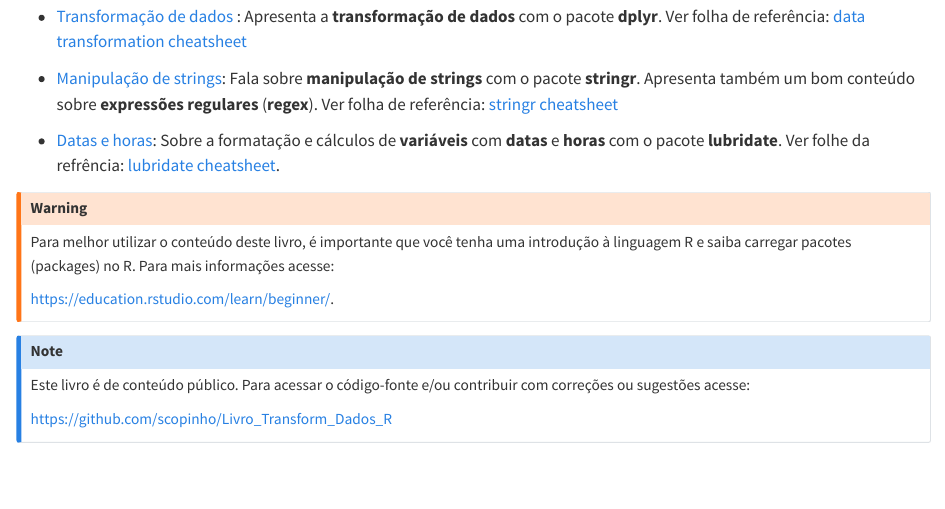
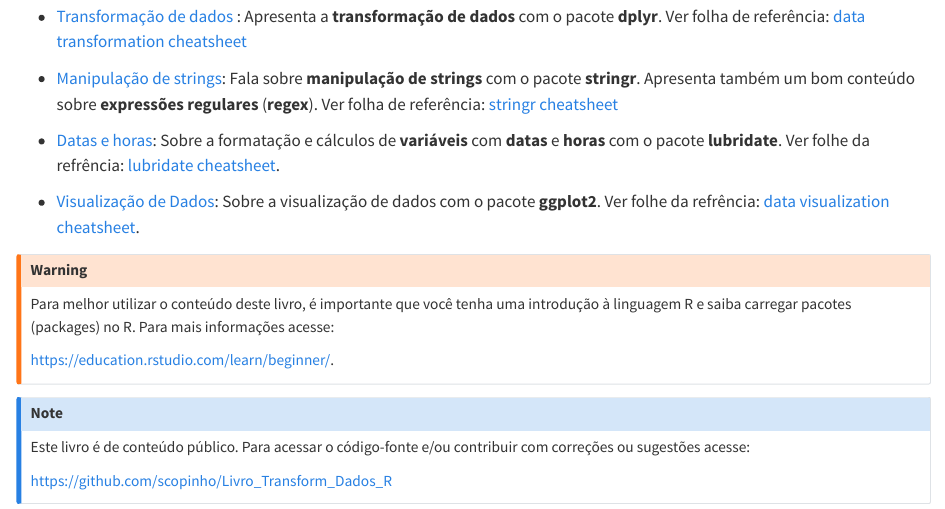
Before and after one commit to scopinho/Livro_Transform_Dados_R, a Quarto document (index.qmd): the page in a window 1100 px wide, from 540 px down. Rendered offline with R 4.5, knitr and Pandoc in place of Quarto, with nearby package versions.

Commit message:
Added ggplot to the main menu

```diff
--- a/index.qmd
+++ b/index.qmd
@@ -28,6 +28,8 @@ Aleḿ disso, a escassez de documentação sobre o tema em lingua Portuguesa, fo
 
 -   [Datas e horas](./DataHora/Datas_e_horas_com_lubridate.html): Sobre a formatação e cálculos de **variáveis** com **datas** e **horas** com o pacote **lubridate**. Ver folhe da refrência: [lubridate cheatsheet](https://github.com/scopinho/R-cheatsheets/blob/main/translations/portuguese/lubridate_pt_br.pdf).
 
+-   [Visualização de Dados](./Visualizacao/Visualizacao_de_dados_com_ggplot2.html): Sobre a visualização de dados com o pacote **ggplot2**. Ver folhe da refrência: [data visualization cheatsheet](https://github.com/scopinho/R-cheatsheets/blob/main/translations/portuguese/data-visualization_pt_br.pdf).
+
 ::: callout-warning
 Para melhor utilizar o conteúdo deste livro, é importante que você tenha uma introdução à linguagem R e saiba carregar pacotes (packages) no R. Para mais informações acesse:
 
```
Also changed, not shown: docs/search.json, 2 other files.
